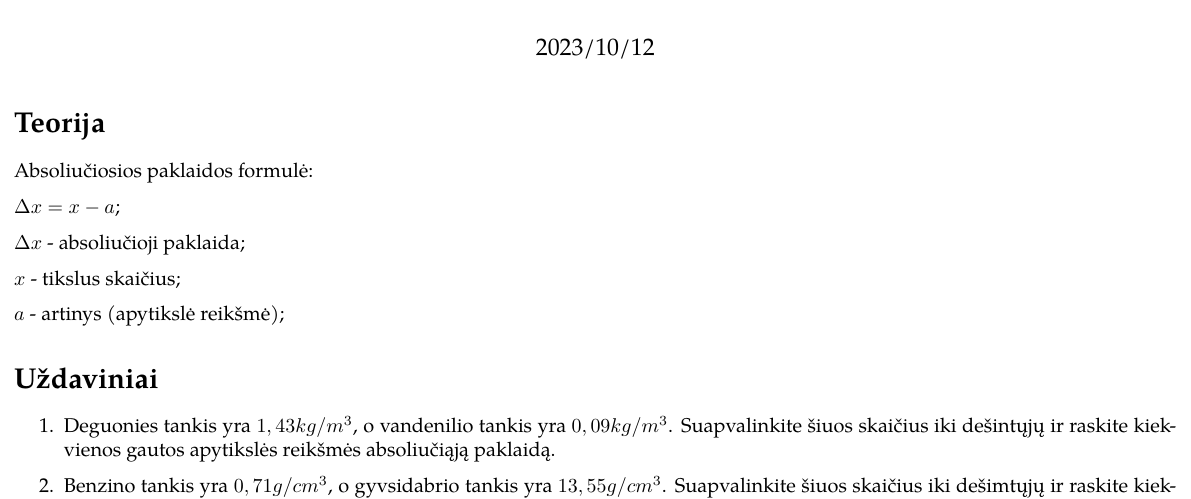
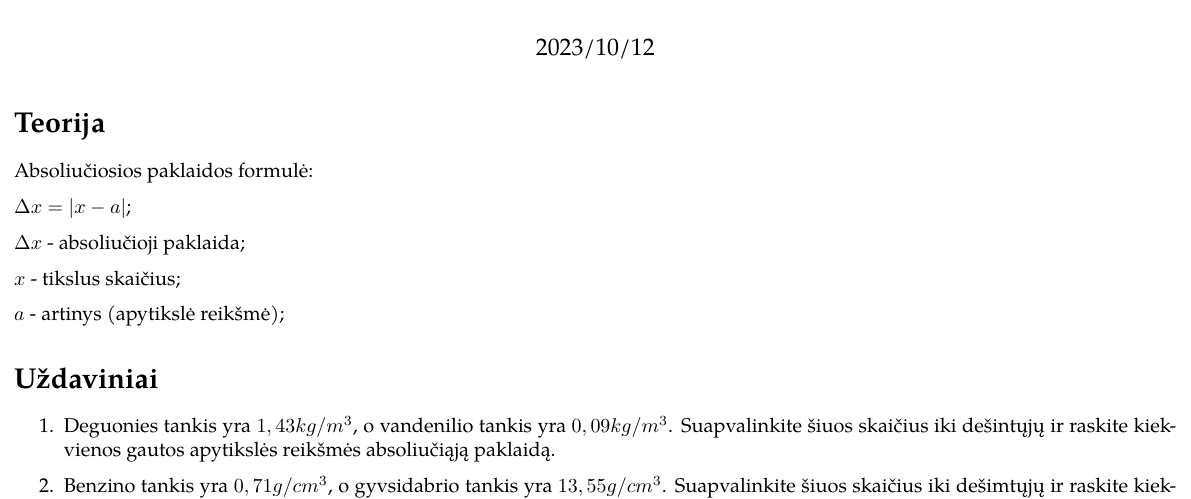
Before and after one commit to ViliusP/it_math_stem_lessons, a LaTeX problem sheet (math/absolute_error_exercises/absoute_error_exercises.tex): part of the page, cut so that both start at the same text. Compiled offline with pdfLaTeX.

Commit message:
fix absolute error formula

```diff
--- a/math/absolute_error_exercises/absoute_error_exercises.tex
+++ b/math/absolute_error_exercises/absoute_error_exercises.tex
@@ -32,7 +32,7 @@
 
 Absoliučiosios paklaidos formulė:
 
-$\Delta x=x-a$;
+$\Delta x=\left| x-a \right|$;
 
 $\Delta x$ - absoliučioji paklaida;
 
```
Also changed, not shown: math/absolute_error_exercises/absoute_error_exercises.pdf.
